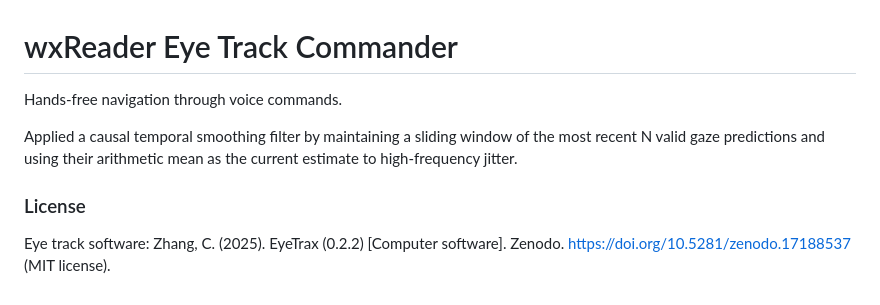
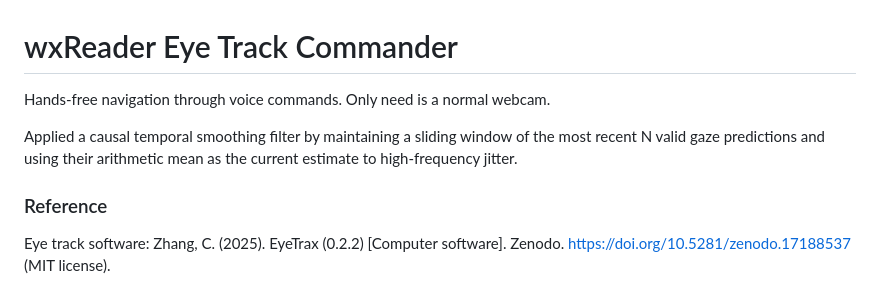
Before and after one commit to puff-dayo/wxReader, a Markdown page: extctrl/eye_track/README.md, the part around the change. Drawn GitHub-style.

```diff
--- a/extctrl/eye_track/README.md
+++ b/extctrl/eye_track/README.md
@@ -1,8 +1,8 @@
 # wxReader Eye Track Commander
 
-Hands-free navigation through voice commands.
+Hands-free navigation through voice commands. Only need is a normal webcam.
 
 Applied a causal temporal smoothing filter by maintaining a sliding window of the most recent N valid gaze predictions and using their arithmetic mean as the current estimate to high-frequency jitter.
 
-### License
+### Reference
 Eye track software: Zhang, C. (2025). EyeTrax (0.2.2) [Computer software]. Zenodo. https://doi.org/10.5281/zenodo.17188537 (MIT license).
```
Also changed, not shown: README.md (+18 -11 lines), screenshot/4.png (added).
